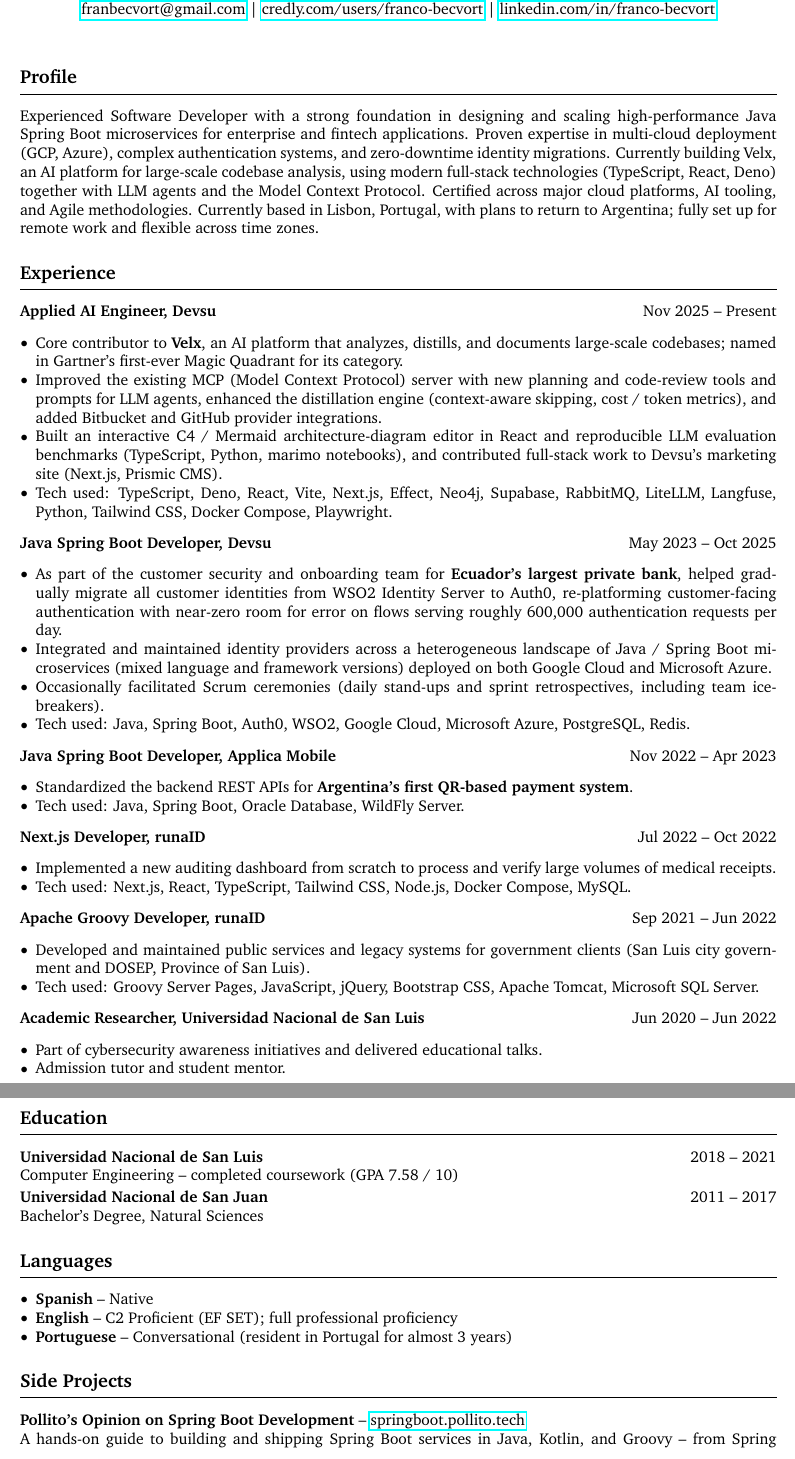
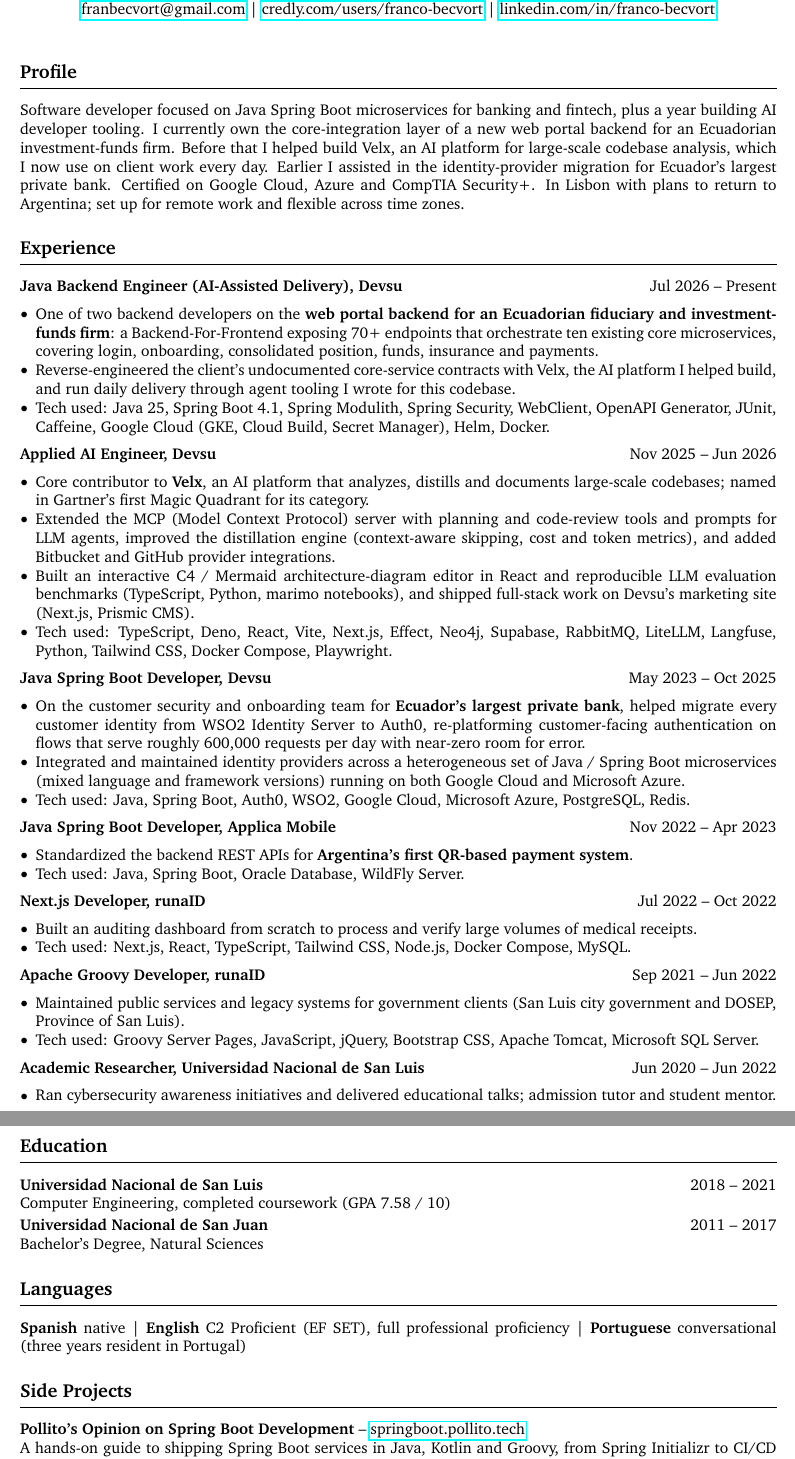
Before and after one commit to franBec/Franco-Exequiel-Becvort-CV, a LaTeX CV (Franco_Exequiel_Becvort_CV.tex): two parts of pages 1 and 2 of 2, joined at a grey line, cut so that both start at the same text. Compiled offline with pdfLaTeX.

Commit message:
Update Franco_Exequiel_Becvort_CV.tex

```diff
--- a/Franco_Exequiel_Becvort_CV.tex
+++ b/Franco_Exequiel_Becvort_CV.tex
@@ -1,4 +1,4 @@
-\documentclass[10pt, letterpaper]{article}
+\documentclass[10pt, a4paper]{article}
 
 % Packages:
 \usepackage[a4paper, margin=2cm]{geometry}
@@ -37,67 +37,68 @@
 
 % PROFESSIONAL SUMMARY
 \section{Profile}
-Experienced Software Developer with a strong foundation in designing and scaling high-performance Java Spring Boot microservices for enterprise and fintech applications. Proven expertise in multi-cloud deployment (GCP, Azure), complex authentication systems, and zero-downtime identity migrations. Currently building Velx, an AI platform for large-scale codebase analysis, using modern full-stack technologies (TypeScript, React, Deno) together with LLM agents and the Model Context Protocol. Certified across major cloud platforms, AI tooling, and Agile methodologies. Currently based in Lisbon, Portugal, with plans to return to Argentina; fully set up for remote work and flexible across time zones.
+Software developer focused on Java Spring Boot microservices for banking and fintech, plus a year building AI developer tooling. I currently own the core-integration layer of a new web portal backend for an Ecuadorian investment-funds firm. Before that I helped build Velx, an AI platform for large-scale codebase analysis, which I now use on client work every day. Earlier I assisted in the identity-provider migration for Ecuador's largest private bank. Certified on Google Cloud, Azure and CompTIA Security+. In Lisbon with plans to return to Argentina; set up for remote work and flexible across time zones.
 
 % EXPERIENCE
 \section{Experience}
-\textbf{Applied AI Engineer, Devsu} \hfill Nov 2025 -- Present \
+\textbf{Java Backend Engineer (AI-Assisted Delivery), Devsu} \hfill Jul 2026 -- Present
 \begin{itemize}[leftmargin=10pt, noitemsep]
-    \item Core contributor to \textbf{Velx}, an AI platform that analyzes, distills, and documents large-scale codebases; named in Gartner's first-ever Magic Quadrant for its category.
-    \item Improved the existing MCP (Model Context Protocol) server with new planning and code-review tools and prompts for LLM agents, enhanced the distillation engine (context-aware skipping, cost / token metrics), and added Bitbucket and GitHub provider integrations.
-    \item Built an interactive C4 / Mermaid architecture-diagram editor in React and reproducible LLM evaluation benchmarks (TypeScript, Python, marimo notebooks), and contributed full-stack work to Devsu's marketing site (Next.js, Prismic CMS).
+    \item One of two backend developers on the \textbf{web portal backend for an Ecuadorian fiduciary and investment-funds firm}: a Backend-For-Frontend exposing 70+ endpoints that orchestrate ten existing core microservices, covering login, onboarding, consolidated position, funds, insurance and payments.
+    \item Reverse-engineered the client's undocumented core-service contracts with Velx, the AI platform I helped build, and run daily delivery through agent tooling I wrote for this codebase.
+    \item Tech used: Java 25, Spring Boot 4.1, Spring Modulith, Spring Security, WebClient, OpenAPI Generator, JUnit, Caffeine, Google Cloud (GKE, Cloud Build, Secret Manager), Helm, Docker.
+\end{itemize}
+
+\textbf{Applied AI Engineer, Devsu} \hfill Nov 2025 -- Jun 2026
+\begin{itemize}[leftmargin=10pt, noitemsep]
+    \item Core contributor to \textbf{Velx}, an AI platform that analyzes, distills and documents large-scale codebases; named in Gartner's first Magic Quadrant for its category.
+    \item Extended the MCP (Model Context Protocol) server with planning and code-review tools and prompts for LLM agents, improved the distillation engine (context-aware skipping, cost and token metrics), and added Bitbucket and GitHub provider integrations.
+    \item Built an interactive C4 / Mermaid architecture-diagram editor in React and reproducible LLM evaluation benchmarks (TypeScript, Python, marimo notebooks), and shipped full-stack work on Devsu's marketing site (Next.js, Prismic CMS).
     \item Tech used: TypeScript, Deno, React, Vite, Next.js, Effect, Neo4j, Supabase, RabbitMQ, LiteLLM, Langfuse, Python, Tailwind CSS, Docker Compose, Playwright.
 \end{itemize}
 
-\textbf{Java Spring Boot Developer, Devsu} \hfill May 2023 -- Oct 2025 \
+\textbf{Java Spring Boot Developer, Devsu} \hfill May 2023 -- Oct 2025
 \begin{itemize}[leftmargin=10pt, noitemsep]
-    \item As part of the customer security and onboarding team for \textbf{Ecuador's largest private bank}, helped gradually migrate all customer identities from WSO2 Identity Server to Auth0, re-platforming customer-facing authentication with near-zero room for error on flows serving roughly 600,000 authentication requests per day.
-    \item Integrated and maintained identity providers across a heterogeneous landscape of Java / Spring Boot microservices (mixed language and framework versions) deployed on both Google Cloud and Microsoft Azure.
-    \item Occasionally facilitated Scrum ceremonies (daily stand-ups and sprint retrospectives, including team icebreakers).
+    \item On the customer security and onboarding team for \textbf{Ecuador's largest private bank}, helped migrate every customer identity from WSO2 Identity Server to Auth0, re-platforming customer-facing authentication on flows that serve roughly 600,000 requests per day with near-zero room for error.
+    \item Integrated and maintained identity providers across a heterogeneous set of Java / Spring Boot microservices (mixed language and framework versions) running on both Google Cloud and Microsoft Azure.
     \item Tech used: Java, Spring Boot, Auth0, WSO2, Google Cloud, Microsoft Azure, PostgreSQL, Redis.
 \end{itemize}
 
-\textbf{Java Spring Boot Developer, Applica Mobile} \hfill Nov 2022 -- Apr 2023 \
+\textbf{Java Spring Boot Developer, Applica Mobile} \hfill Nov 2022 -- Apr 2023
 \begin{itemize}[leftmargin=10pt, noitemsep]
     \item Standardized the backend REST APIs for \textbf{Argentina's first QR-based payment system}.
     \item Tech used: Java, Spring Boot, Oracle Database, WildFly Server.
 \end{itemize}
 
-\textbf{Next.js Developer, runaID} \hfill Jul 2022 -- Oct 2022 \
+\textbf{Next.js Developer, runaID} \hfill Jul 2022 -- Oct 2022
 \begin{itemize}[leftmargin=10pt, noitemsep]
-    \item Implemented a new auditing dashboard from scratch to process and verify large volumes of medical receipts.
+    \item Built an auditing dashboard from scratch to process and verify large volumes of medical receipts.
     \item Tech used: Next.js, React, TypeScript, Tailwind CSS, Node.js, Docker Compose, MySQL.
 \end{itemize}
 
-\textbf{Apache Groovy Developer, runaID} \hfill Sep 2021 -- Jun 2022 \
+\textbf{Apache Groovy Developer, runaID} \hfill Sep 2021 -- Jun 2022
 \begin{itemize}[leftmargin=10pt, noitemsep]
-    \item Developed and maintained public services and legacy systems for government clients (San Luis city government and DOSEP, Province of San Luis).
+    \item Maintained public services and legacy systems for government clients (San Luis city government and DOSEP, Province of San Luis).
     \item Tech used: Groovy Server Pages, JavaScript, jQuery, Bootstrap CSS, Apache Tomcat, Microsoft SQL Server.
 \end{itemize}
 
-\textbf{Academic Researcher, Universidad Nacional de San Luis} \hfill Jun 2020 -- Jun 2022 \
+\textbf{Academic Researcher, Universidad Nacional de San Luis} \hfill Jun 2020 -- Jun 2022
 \begin{itemize}[leftmargin=10pt, noitemsep]
-    \item Part of cybersecurity awareness initiatives and delivered educational talks.
-    \item Admission tutor and student mentor.
+    \item Ran cybersecurity awareness initiatives and delivered educational talks; admission tutor and student mentor.
 \end{itemize}
 
 % EDUCATION
 \section{Education}
 \textbf{Universidad Nacional de San Luis} \hfill 2018 -- 2021 \\
-Computer Engineering -- completed coursework (GPA 7.58 / 10) \\[2pt]
+Computer Engineering, completed coursework (GPA 7.58 / 10) \\[2pt]
 \textbf{Universidad Nacional de San Juan} \hfill 2011 -- 2017 \\
 Bachelor's Degree, Natural Sciences
 
 % LANGUAGES
 \section{Languages}
-\begin{itemize}[leftmargin=10pt, noitemsep]
-    \item \textbf{Spanish} -- Native
-    \item \textbf{English} -- C2 Proficient (EF SET); full professional proficiency
-    \item \textbf{Portuguese} -- Conversational (resident in Portugal for almost 3 years)
-\end{itemize}
+\textbf{Spanish} native | \textbf{English} C2 Proficient (EF SET), full professional proficiency | \textbf{Portuguese} conversational (three years resident in Portugal)
 
 % SIDE PROJECTS
 \section{Side Projects}
 \textbf{Pollito's Opinion on Spring Boot Development} -- \href{https://springboot.pollito.tech/}{springboot.pollito.tech} \\
-A hands-on guide to building and shipping Spring Boot services in Java, Kotlin, and Groovy -- from Spring Initializr to a complete deployment setup: CI/CD, a self-hosted VPS running Coolify, Docker, PostgreSQL, and full observability (Grafana, Loki, Prometheus). \\[2pt]
+A hands-on guide to shipping Spring Boot services in Java, Kotlin and Groovy, from Spring Initializr to CI/CD on a self-hosted VPS with Coolify, Docker, PostgreSQL and full observability (Grafana, Loki, Prometheus). \\[2pt]
 \textbf{pollito.dev} -- \href{https://pollito.dev/}{pollito.dev} \\
```
Also changed, not shown: Franco_Exequiel_Becvort_CV.tex (4 more changed lines).
